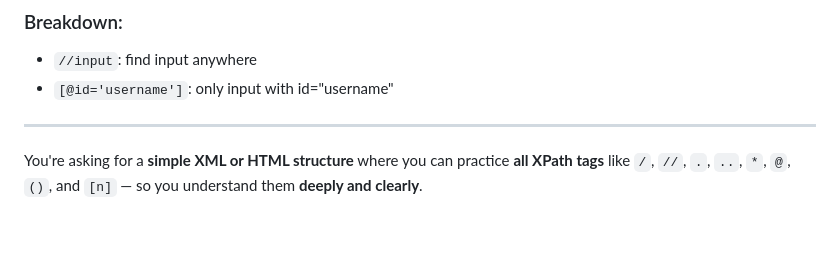
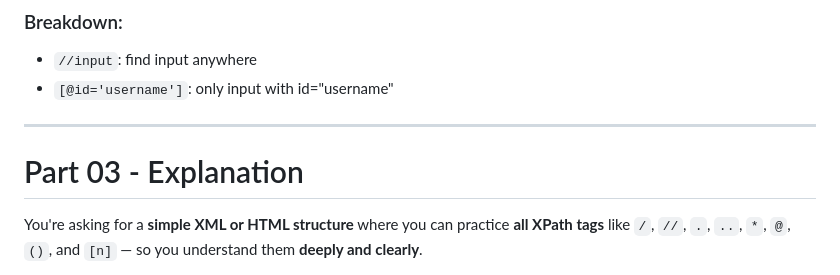
Before and after one commit to ShaheerJamalChishti90/Learning-Selenium-2025, a Markdown page: gpt-teachings.md, the part around the change. GitHub-like rendering; blank space fills up the shorter version.

Commit message:
Learning Selenium 2025

```diff
--- a/gpt-teachings.md
+++ b/gpt-teachings.md
@@ -346,6 +346,7 @@ driver.find_element(By.XPATH, "//input[@id='username']")
 * `[@id='username']`: only input with id="username"
 
 ---
+# Part 03 - Explanation
 
 You're asking for a **simple XML or HTML structure** where you can practice **all XPath tags** like `/`, `//`, `.`, `..`, `*`, `@`, `()`, and `[n]` — so you understand them **deeply and clearly**.
 
```
